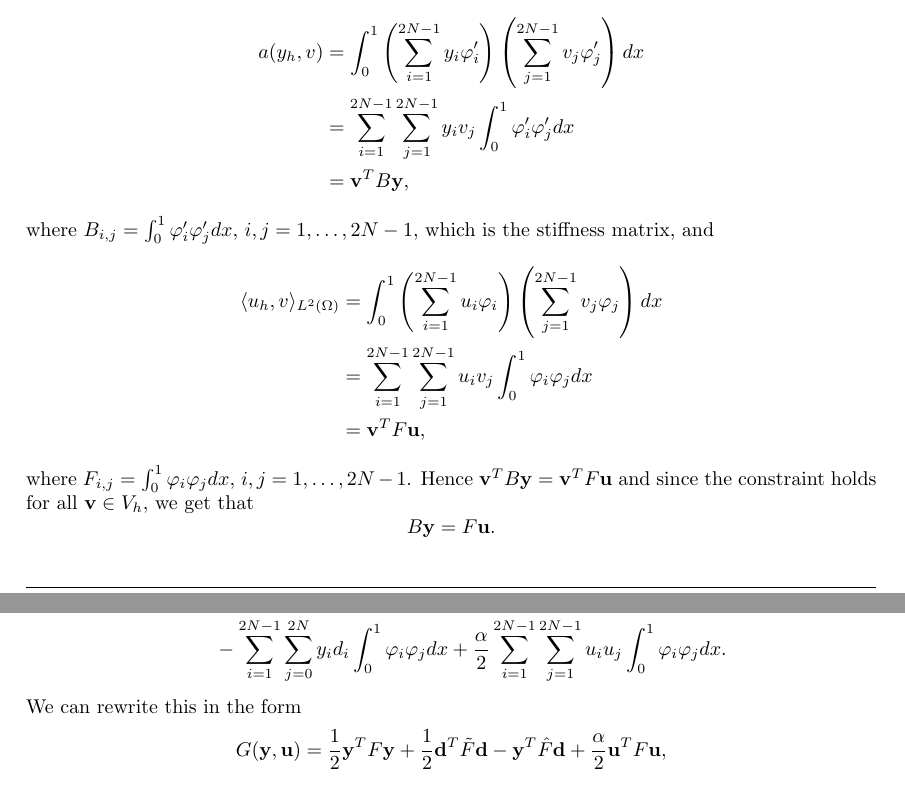
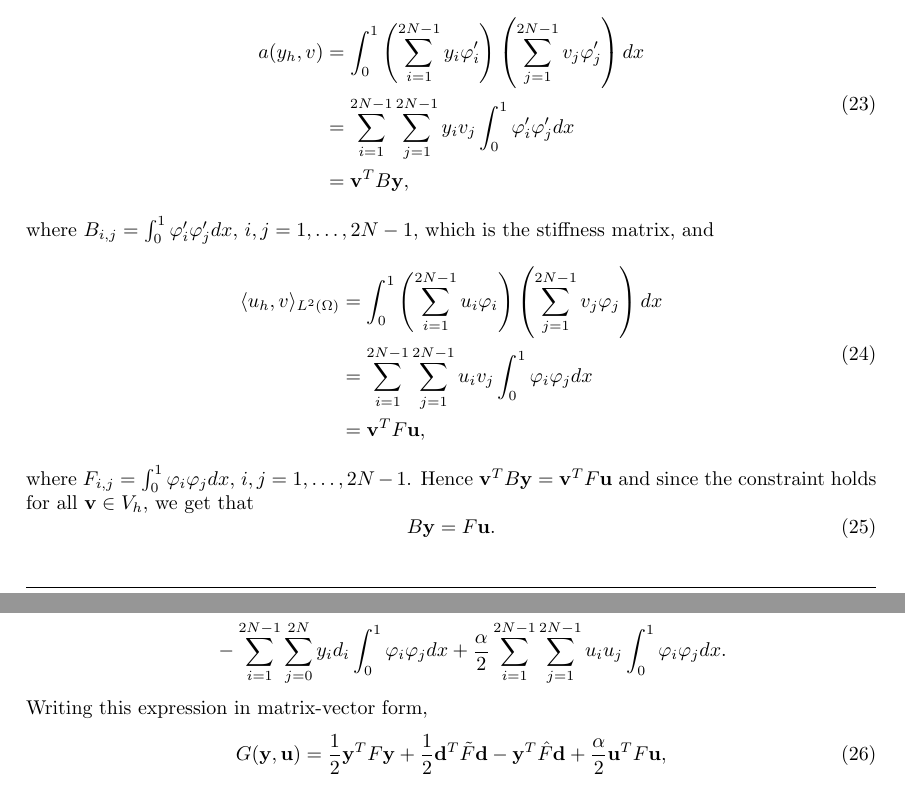
Before and after one commit to Kajrakso/numdiff_project2, a LaTeX document (report/main.tex, which reads report/Sections/Oppg2.tex): two parts of pages 6 and 7 of 11, joined at a grey line, cut so that both start at the same text. Compiled offline with pdfLaTeX.

Commit message:
report: equation numbering

```diff
--- a/report/Sections/Oppg2.tex
+++ b/report/Sections/Oppg2.tex
@@ -37,21 +37,27 @@ To find a solution we interpret this as a minimization problem for the unknown c
     \min_{\mathbf{y,u} \in \mathds{R}^{2N-1}} G(\mathbf{y, u}) \quad \text{s.t.} \quad B\mathbf{y} = F\mathbf{u}.
 \end{equation}
 For $F$ and $B$ we use each side of the constraint from (\ref{eq:OCP_FE}),
-\begin{align*}
+\begin{equation}
+\begin{split}
     a(y_h, v) &= \int_0^1 \left( \sum_{i=1}^{2N-1} y_i \varphi_i'  \right) \left( \sum_{j=1}^{2N-1} v_j \varphi_j'\right)dx  \\
     & = \sum_{i=1}^{2N-1}\sum_{j=1}^{2N-1} y_i v_j\int_0^1  \varphi_i' \varphi_j' dx \\
     &= \mathbf{v}^T B \mathbf{y} ,
-\end{align*}
+\end{split}
+\end{equation}
 where $B_{i,j} = \int_0^1 \varphi_i' \varphi_j'dx$,  $i,j = 1, \dots, 2N-1$, which is the stiffness matrix, and
-\begin{align*}
+\begin{equation}
+\begin{split}
     \langle u_h, v \rangle_{L^2(\Omega)} &= \int_0^1 \left( \sum_{i=1}^{2N-1} u_i \varphi_i \right) \left( \sum_{j=1}^{2N-1} v_j \varphi_j \right) dx \\
     &= \sum_{i=1}^{2N-1}\sum_{j=1}^{2N-1} u_i v_j\int_0^1  \varphi_i \varphi_j dx \\
     &= \mathbf{v}^T F \mathbf{u} ,
-\end{align*}
+\end{split}
+\end{equation}
  where $F_{i,j}=\int_0^1  \varphi_i \varphi_j dx$, $i,j = 1, \dots, 2N-1$.
 Hence \( \mathbf{v}^T B \mathbf{y} = \mathbf{v}^T F \mathbf{u}  \) and
 since the constraint holds for all $\mathbf{v} \in V_h$, we get that
-$$B\mathbf{y} = F \mathbf{u}.$$
+\begin{equation}
+  B\mathbf{y} = F \mathbf{u}.
+\end{equation}
 
 We find $G(\mathbf{y, u})$ by rewriting the objective function of (\ref{eq:OCP_FE}).
 Since the desired profile is an interpolation, we know that $\bar{y}_d = \sum_{i=0}^{2N}d_i\varphi_i$,
@@ -68,10 +74,10 @@ giving the form
      &= \frac{1}{2}\sum_{i=1}^{2N-1}\sum_{j=1}^{2N-1} y_i y_j \int_0^1 \varphi_i \varphi_j dx + \frac{1}{2}\sum_{i=0}^{2N}\sum_{j=0}^{2N} d_i d_j \int_0^1 \varphi_i \varphi_j dx \\
     &\quad- \sum_{i=1}^{2N-1} \sum_{j=0}^{2N} y_i d_i \int_0^1 \varphi_i \varphi_j dx +  \frac{\alpha}{2}\sum_{i=1}^{2N-1}\sum_{j=1}^{2N-1} u_i u_j \int_0^1\varphi_i \varphi_j dx.
 \end{align*}
-We can rewrite this in the form
-$$
+Writing this expression in matrix-vector form,
+\begin{equation}
 G(\mathbf{y, u}) = \frac{1}{2}\mathbf{y}^T F \mathbf{y} + \frac{1}{2}\mathbf{d}^T\Tilde{F} \mathbf{d} - \mathbf{y}^T\hat{F}\mathbf{d} + \frac{\alpha}{2}\mathbf{u}^T F \mathbf{u},
-$$
+\end{equation}
 where $\Tilde{F} \in \mathds{R}^{(2N+1) \times (2N+1)}$
 is $F$, but extended to include the boundaries.
 $\hat{F} \in \mathds{R}^{(2N-1) \times (2N+1)}$ is the same as $\Tilde{F}$ but with the first and last row removed.
```
Also changed, not shown: report/Sections/Oppg1.tex (+8 -4 lines), report/Sections/Oppg2.tex (15 more changed lines).
